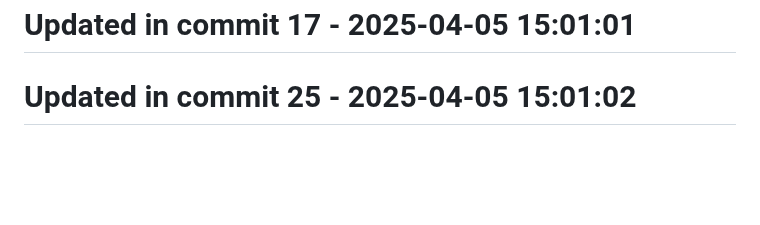
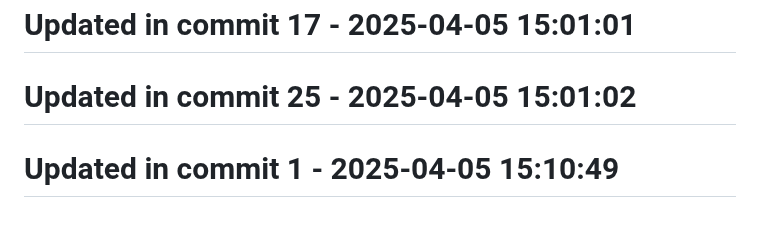
Before and after one commit to llamasearchai/llamadatasets, a Markdown page: README.md, the part around the change. Drawn GitHub-style; blank space fills up the shorter version.

Commit message:
feat: Implement README functionality

```diff
--- a/README.md
+++ b/README.md
@@ -283,3 +283,5 @@ MIT
 # Updated in commit 17 - 2025-04-05 15:01:01
 
 # Updated in commit 25 - 2025-04-05 15:01:02
+
+# Updated in commit 1 - 2025-04-05 15:10:49
```
